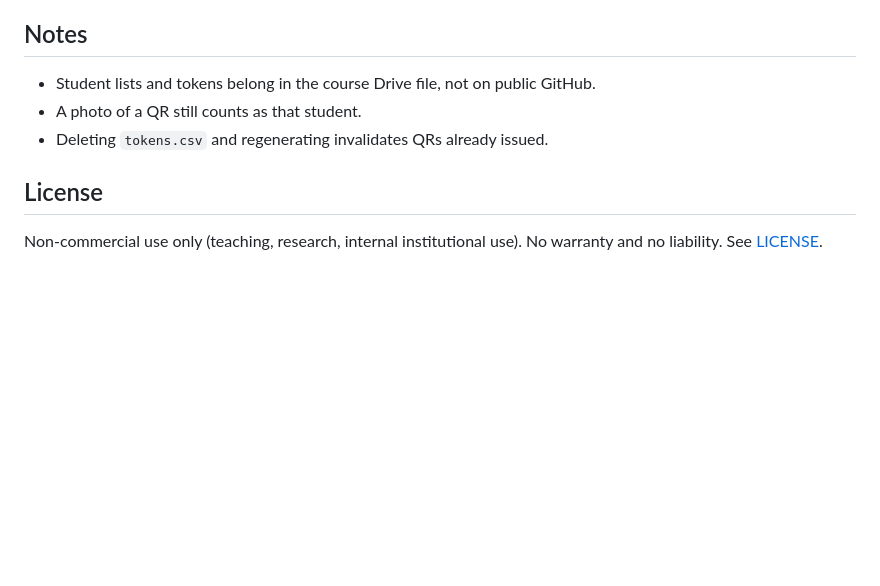
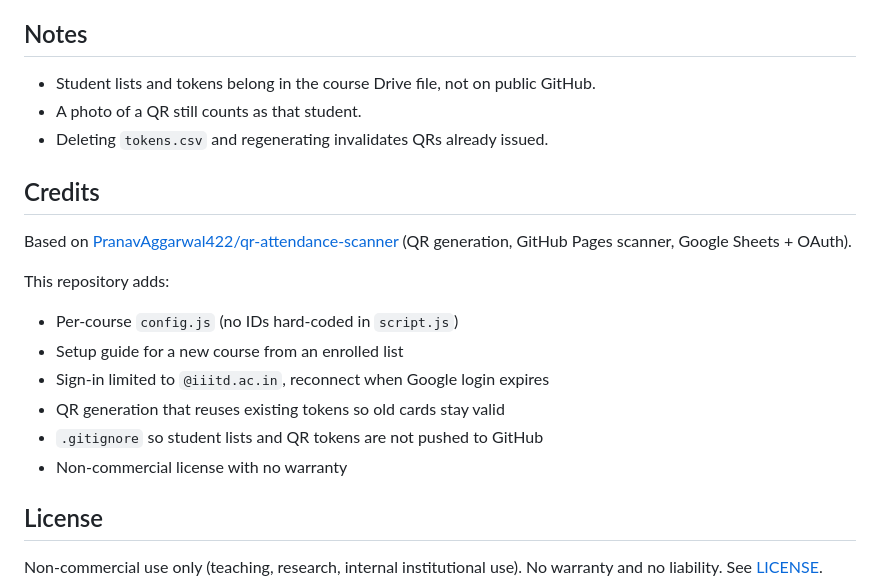
Before and after one commit to hmi-iiitd/qr-attendance-scanner, a Markdown page: README.md, the part around the change. GitHub-like rendering; blank space fills up the shorter version.

Commit message:
Credit the original PranavAggarwal scanner and list what this template adds.

```diff
--- a/README.md
+++ b/README.md
@@ -152,6 +152,19 @@ Each successful scan appends timestamp, date (IST), roll number, name, Present,
 - A photo of a QR still counts as that student.
 - Deleting `tokens.csv` and regenerating invalidates QRs already issued.
 
+## Credits
+
+Based on [PranavAggarwal422/qr-attendance-scanner](https://github.com/PranavAggarwal422/qr-attendance-scanner) (QR generation, GitHub Pages scanner, Google Sheets + OAuth).
+
+This repository adds:
+
+- Per-course `config.js` (no IDs hard-coded in `script.js`)
+- Setup guide for a new course from an enrolled list
+- Sign-in limited to `@iiitd.ac.in`, reconnect when Google login expires
+- QR generation that reuses existing tokens so old cards stay valid
+- `.gitignore` so student lists and QR tokens are not pushed to GitHub
+- Non-commercial license with no warranty
+
 ## License
 
 Non-commercial use only (teaching, research, internal institutional use). No warranty and no liability. See [LICENSE](LICENSE).
```
